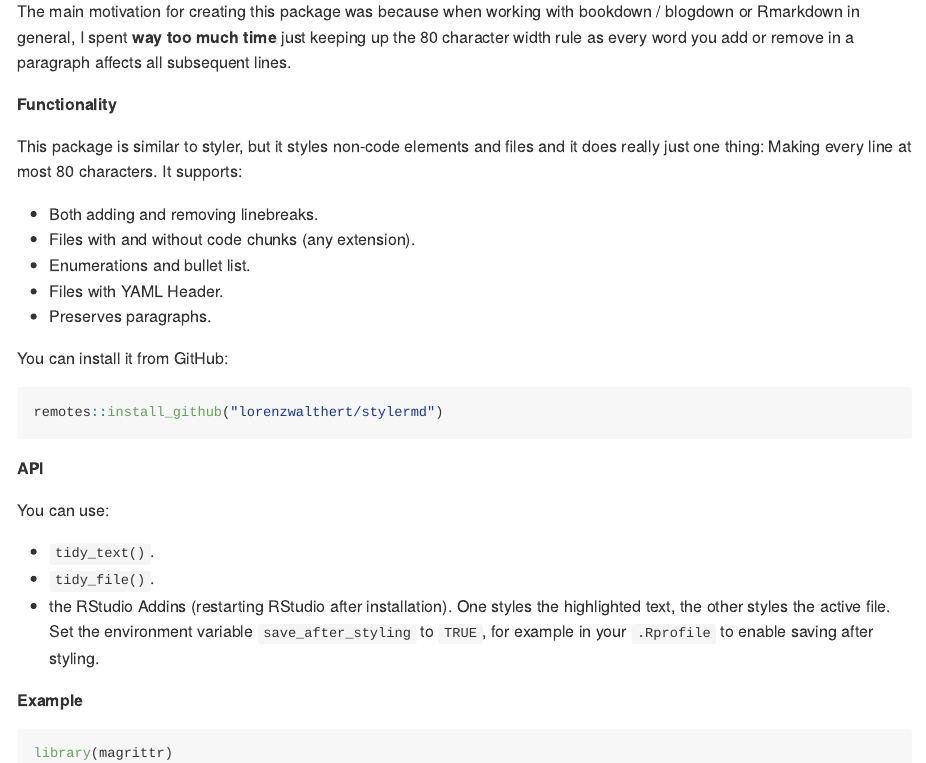
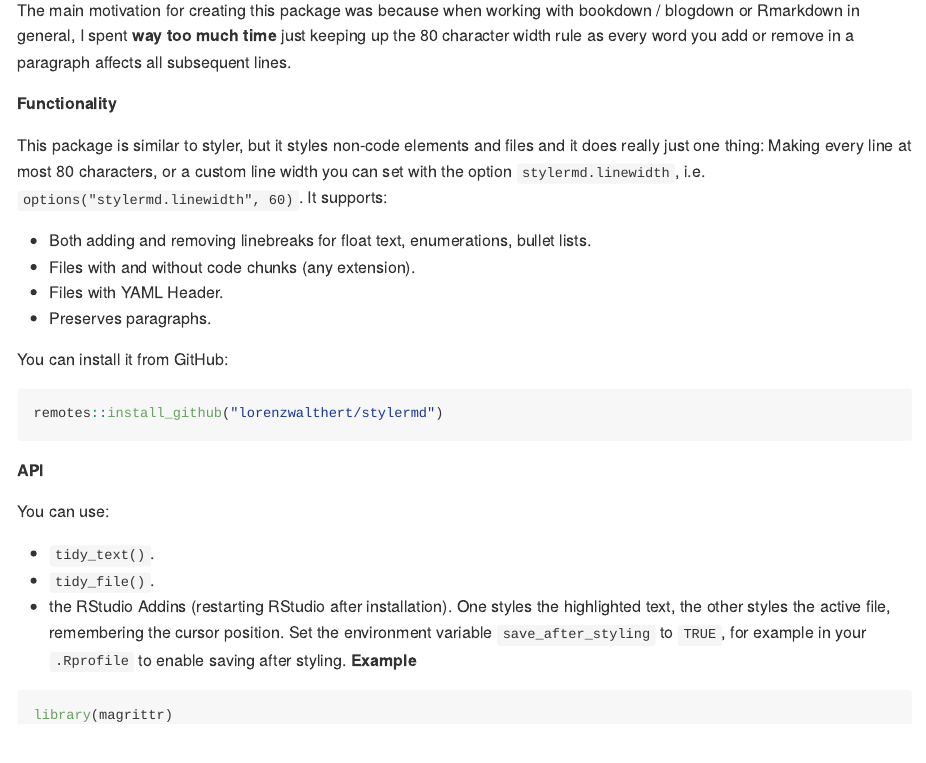
Before and after one commit to lorenzwalthert/stylermd, an R Markdown document (README.Rmd): the page in a window 1100 px wide, from 190 px down before the commit and from 150 px down after it, so that both start at the same text. Rendered offline with R 4.5, knitr and Pandoc, with nearby package versions; some code elsewhere in the file could not run offline; long lines of code are wrapped; badge pictures from the web are left out.

Commit message:
support custom line width via option

````diff
--- a/README.Rmd
+++ b/README.Rmd
@@ -23,12 +21,13 @@ affects all subsequent lines.
 **Functionality**
 
 This package is similar to styler, but it styles non-code elements and files and
-it does really just one thing: Making every line at most 80 characters. It
-supports:
+it does really just one thing: Making every line at most 80 characters, or a
+custom line width you can set with the option `stylermd.linewidth`, i.e.
+`options("stylermd.linewidth", 60)`. It supports:
 
-* Both adding and removing linebreaks.
+* Both adding and removing linebreaks for float text, enumerations, bullet
+  lists.
 * Files with and without code chunks (any extension).
-* Enumerations and bullet list.
 * Files with YAML Header.
 * Preserves paragraphs.
 
@@ -44,11 +43,10 @@ You can use:
 
 * `tidy_text()`.
 * `tidy_file()`.
-* the RStudio Addins (restarting
-RStudio after installation). One styles the highlighted text, the other styles
-the active file. Set the environment variable `save_after_styling` to `TRUE`,
-for example in your `.Rprofile` to enable saving after styling.
-
+* the RStudio Addins (restarting RStudio after installation). One styles the
+  highlighted text, the other styles the active file, remembering the cursor
+  position. Set the environment variable `save_after_styling` to `TRUE`, for
+  example in your `.Rprofile` to enable saving after styling.
 **Example**
 
 ```{r, comment = ""}
````
Also changed, not shown: R/ui.R (+2 -2 lines), R/zzz.R (added, +8 -0 lines), README.md, README.Rmd (10 more changed lines).
